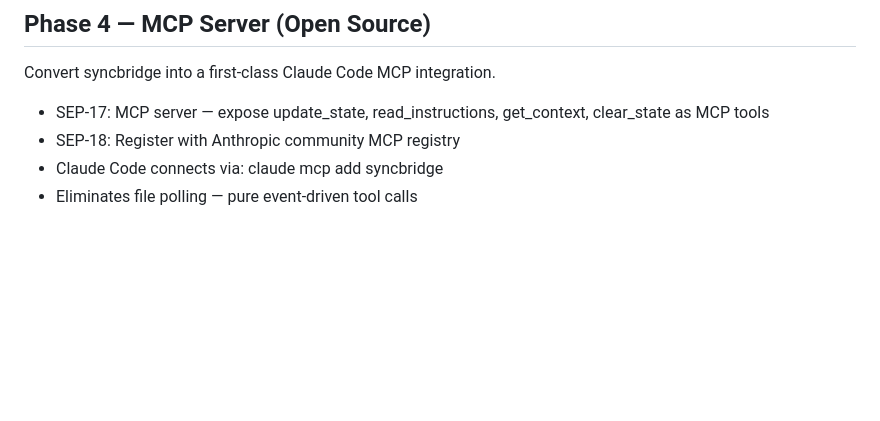
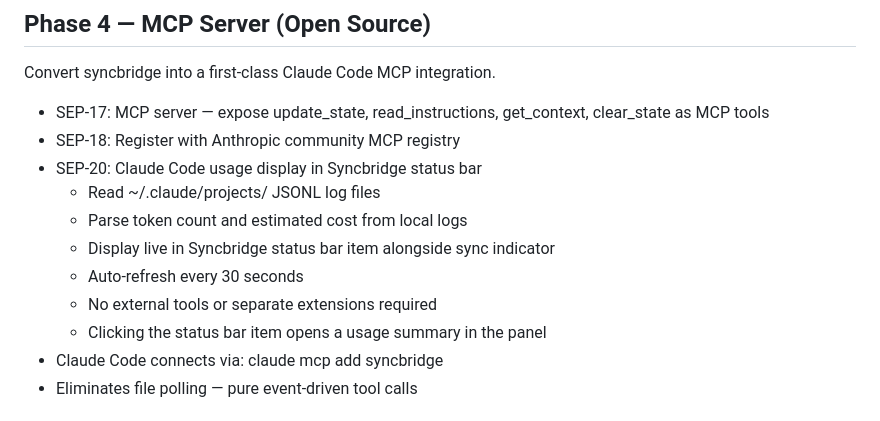
Before and after one commit to rehmansherazi/syncbridge, a Markdown page: ROADMAP.md, the part around the change. GitHub-like rendering; blank space fills up the shorter version.

Commit message:
docs: add SEP-20 claude usage display to roadmap

```diff
--- a/ROADMAP.md
+++ b/ROADMAP.md
@@ -36,6 +36,13 @@ Convert syncbridge into a first-class Claude Code MCP integration.
 
 - SEP-17: MCP server — expose update_state, read_instructions, get_context, clear_state as MCP tools
 - SEP-18: Register with Anthropic community MCP registry
+- SEP-20: Claude Code usage display in Syncbridge status bar
+  - Read ~/.claude/projects/ JSONL log files
+  - Parse token count and estimated cost from local logs
+  - Display live in Syncbridge status bar item alongside sync indicator
+  - Auto-refresh every 30 seconds
+  - No external tools or separate extensions required
+  - Clicking the status bar item opens a usage summary in the panel
 - Claude Code connects via: claude mcp add syncbridge
 - Eliminates file polling — pure event-driven tool calls
 
```
